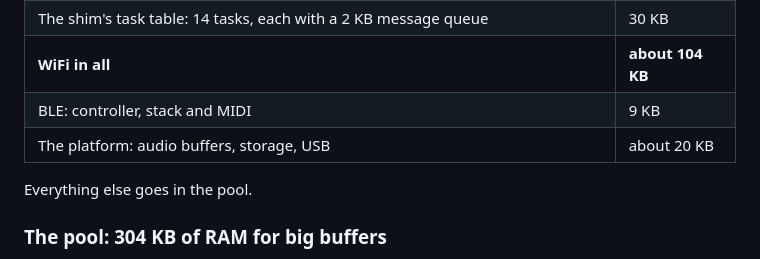
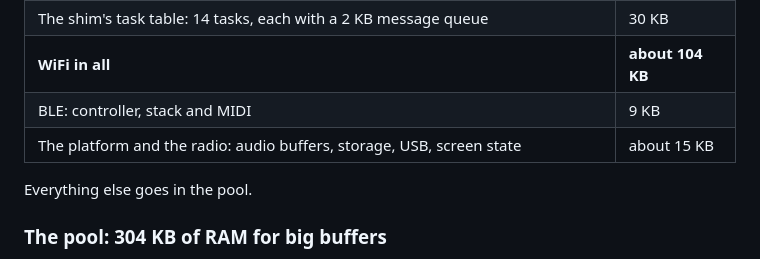
Before and after one commit to charlesvestal/fm1-radio, a Markdown page: README.md, the part around the change. GitHub-like rendering.

Commit message:
README: the RAM table adds up to 128 KB
Co-Authored-By: Claude Opus 5.5 (1M context) <noreply@anthropic.com>
Claude-Session: https://claude.ai/code/session_011EogjP5KEBaTRQFEB8hn5n

```diff
--- a/README.md
+++ b/README.md
@@ -215,7 +215,7 @@ The image is 545 KB, which leaves about 36 KB free.
 | The shim's task table: 14 tasks, each with a 2 KB message queue | 30 KB |
 | **WiFi in all** | **about 104 KB** |
 | BLE: controller, stack and MIDI | 9 KB |
-| The platform: audio buffers, storage, USB | about 20 KB |
+| The platform and the radio: audio buffers, storage, USB, screen state | about 15 KB |
 
 Everything else goes in the pool.
 
```
